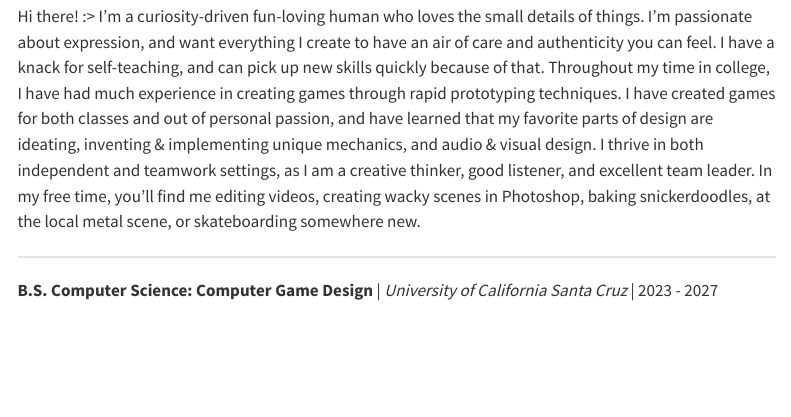
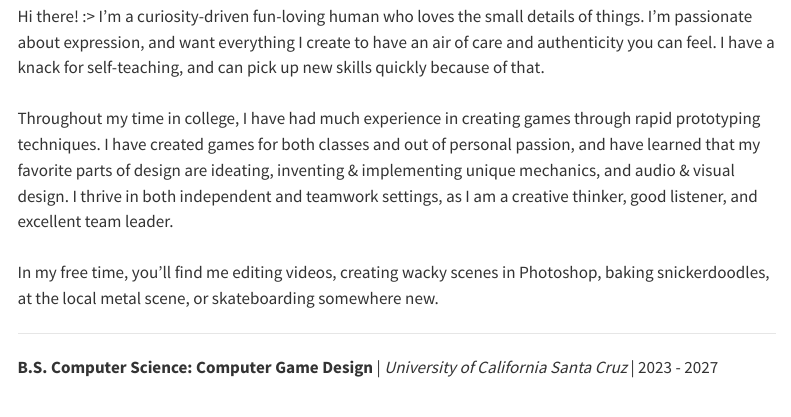
Before and after one commit to morningbeanss/clairewebsite, a Quarto document (aboutme.qmd): the page in a window 1100 px wide, from 240 px down. Rendered offline with R 4.5, knitr and Pandoc in place of Quarto, with nearby package versions; menus at the side of the page are left out.

Commit message:
quick push b4 locking in to class

```diff
--- a/_quarto.yml
+++ b/_quarto.yml
@@ -12,7 +12,7 @@ website:
   navbar:
     right:
       - href: aboutme.qmd
-        text: about
+        text: about me
       - href: game-portfolio.qmd
         text: game portfolio
       - href: art-portfolio.qmd
--- a/aboutme.qmd
+++ b/aboutme.qmd
@@ -30,12 +30,12 @@ Python | Java | Quarto | Photoshop | DaVinci Resolve | Art
 Hi there! :>
 I'm a curiosity-driven fun-loving human who loves the small details of things. I'm passionate about
 expression, and want everything I create to have an air of care and authenticity you can feel. I
-have a knack for self-teaching, and can pick up new skills quickly because of that.
+have a knack for self-teaching, and can pick up new skills quickly because of that. </br></br>
 Throughout my time in college, I have had much experience in creating games through rapid
 prototyping techniques. I have created games for both classes and out of personal passion, and have
 learned that my favorite parts of design are ideating, inventing & implementing unique mechanics,
 and audio & visual design. I thrive in both independent and teamwork settings, as I am a creative
-thinker, good listener, and excellent team leader.
+thinker, good listener, and excellent team leader. </br></br>
 In my free time, you'll find me editing videos, creating wacky scenes in Photoshop, baking
 snickerdoodles, at the local metal scene, or skateboarding somewhere new.
 
```
Also changed, not shown: _quarto.yml (2 more changed lines), 7 other files.
